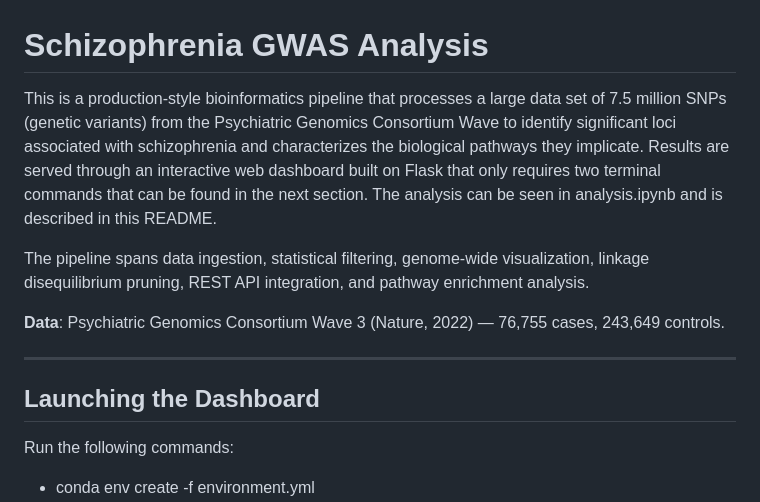
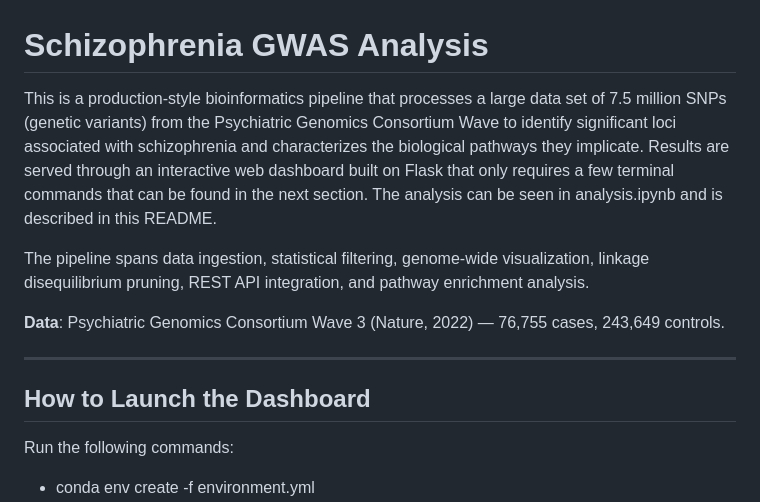
Before and after one commit to Taghushi/schizophrenia_GWAS_analysis_pipeline, a Markdown page: README.md, the part around the change. Drawn GitHub-style.

Commit message:
fixed the readme again

```diff
--- a/README.md
+++ b/README.md
@@ -1,6 +1,6 @@
 # Schizophrenia GWAS Analysis
 
-This is a production-style bioinformatics pipeline that processes a large data set of 7.5 million SNPs (genetic variants) from the Psychiatric Genomics Consortium Wave to identify significant loci associated with schizophrenia and characterizes the biological pathways they implicate. Results are served through an interactive web dashboard built on Flask that only requires two terminal commands that can be found in the next section. The analysis can be seen in analysis.ipynb and is described in this README.
+This is a production-style bioinformatics pipeline that processes a large data set of 7.5 million SNPs (genetic variants) from the Psychiatric Genomics Consortium Wave to identify significant loci associated with schizophrenia and characterizes the biological pathways they implicate. Results are served through an interactive web dashboard built on Flask that only requires a few terminal commands that can be found in the next section. The analysis can be seen in analysis.ipynb and is described in this README.
 
 The pipeline spans data ingestion, statistical
 filtering, genome-wide visualization, linkage disequilibrium pruning,
@@ -10,7 +10,7 @@ REST API integration, and pathway enrichment analysis.
 
 ---
 
-## Launching the Dashboard
+## How to Launch the Dashboard
 Run the following commands:
 
 - conda env create -f environment.yml
```
